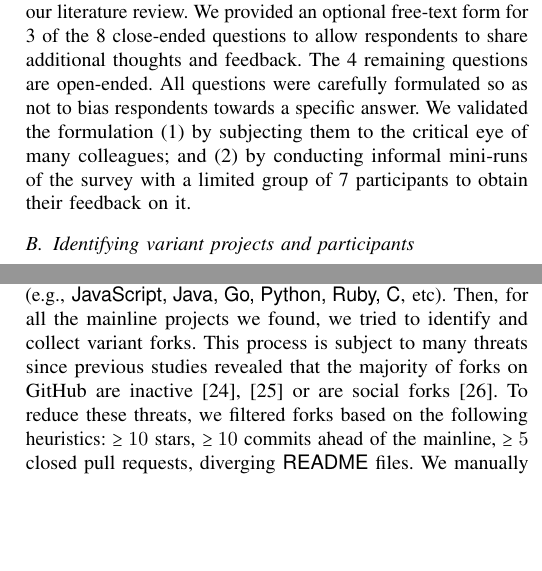
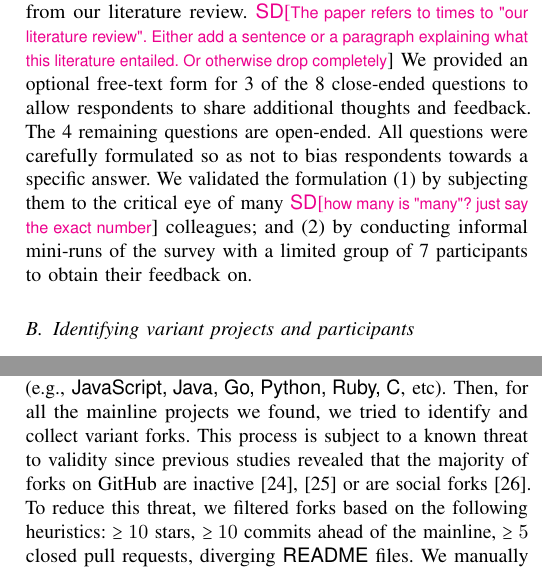
Before and after one commit to johnxu21/variants_motivations, a LaTeX paper (0main.tex, which reads 4methods.tex): two parts of the columns of page 3 of 12, joined at a grey line, cut at the place of the change, the shorter picture padded with empty space. Compiled offline with pdfLaTeX.

Commit message:
Made a pass over section 3 study design

```diff
--- a/4methods.tex
+++ b/4methods.tex
@@ -21,9 +22,10 @@ The questions were designed so that they cover our two main research questions.
 %We designed the questions in such a way that the participants could choose the  reason from the provided options that best suited their motivations for forking.
 8 of the 12 questions were close-ended and respondents could answer them either via multiple choice or Likert scales.
 The set of possible answers originated from our literature review.
+\sd{The paper refers to times to "our literature review". Either add a sentence or a paragraph explaining what this literature entailed. Or otherwise drop completely}
 We provided an optional free-text form for 3 of the 8 close-ended questions to allow respondents to share additional thoughts and feedback.
 The 4 remaining questions are open-ended.
-All questions were carefully formulated so as not to bias respondents towards a specific answer. We validated the formulation (1) by subjecting them to the critical eye of many colleagues; and (2) by conducting informal mini-runs of the survey with a limited group of 7 participants to obtain their feedback on it.%\tm{Can you be more precise than say "a limited group of"? Just provide the number.}
+All questions were carefully formulated so as not to bias respondents towards a specific answer. We validated the formulation (1) by subjecting them to the critical eye of many \sd{how many is "many"? just say the exact number} colleagues; and (2) by conducting informal mini-runs of the survey with a limited group of 7 participants to obtain their feedback on.%\tm{Can you be more precise than say "a limited group of"? Just provide the number.}
 
 %\ad{@John: I believe it would be nice to provide a link to the survey to that readers can see exactly what we asked. If you do so, please remember that SANER follows a double-blind review process, so the survey should be anonymized.}\jb{could someone help with this.}
 
@@ -44,8 +46,8 @@ We also collected additional mainline-variant pairs from \gh directly.
 To do so, we started by looking for mainline projects using the \gh search endpoint. We looked for \emph{popular} ($>50$ stars and forks), \emph{long-lived} (created before 2018) and \emph{active} (still updated in 2020) repositories.
 We focused on software development repositories whose main language is among the top 17 of most popular languages used in \gh (e.g., \textsf{JavaScript, Java, Go, Python, Ruby, C}, etc).
 %\ad{@John: how did you select these 17 languages?}
-Then, for all the mainline projects we found, we tried to  identify and collect variant forks. This process is subject to many threats since previous studies revealed that the majority of forks on \gh are inactive~\cite{Businge:Android:2019,Businge:2017} or are social forks~\cite{businge:2018icsme}.
-To reduce these threats, we filtered forks based on  the following heuristics: $\geq 10$ stars, $\geq 10$ commits ahead of the mainline, $\geq 5$ closed pull requests, diverging \textsf{README} files.
+Then, for all the mainline projects we found, we tried to  identify and collect variant forks. This process is subject to a known threat to validity since previous studies revealed that the majority of forks on \gh are inactive~\cite{Businge:Android:2019,Businge:2017} or are social forks~\cite{businge:2018icsme}.
+To reduce this threat, we filtered forks based on  the following heuristics: $\geq 10$ stars, $\geq 10$ commits ahead of the mainline, $\geq 5$ closed pull requests, diverging \textsf{README} files.
 %\cd{Here I would list all heuristics used rather than use examples and remain vague.}
 We manually verified these remaining forks to ensure they corresponded to variants  of the corresponding mainline.
 This process yielded \textit{264 additional mainline-variant project pairs},
```
Also changed, not shown: 4methods.tex (1 more changed lines).
